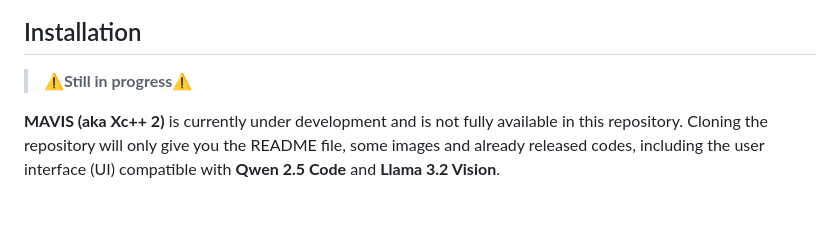
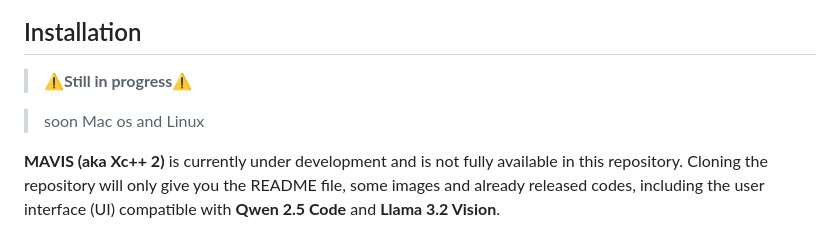
Before and after one commit to Peharge/Solution-Medical-Network, a Markdown page: README.md, the part around the change. Drawn GitHub-style; blank space fills up the shorter version.

Commit message:
README.md aktualisieren

```diff
--- a/README.md
+++ b/README.md
@@ -105,6 +105,8 @@ The goal is to help diagnose lung cancer, breast cancer, prostate cancer, colon
 ## Installation
 
 > ⚠️**Still in progress**⚠️
+
+> soon Mac os and Linux
 
   **MAVIS (aka Xc++ 2)** is currently under development and is not fully available in this repository. Cloning the repository will only give you the README file, some images and already released codes, including the user interface (UI) compatible with **Qwen 2.5 Code** and **Llama 3.2 Vision**.
 
```
